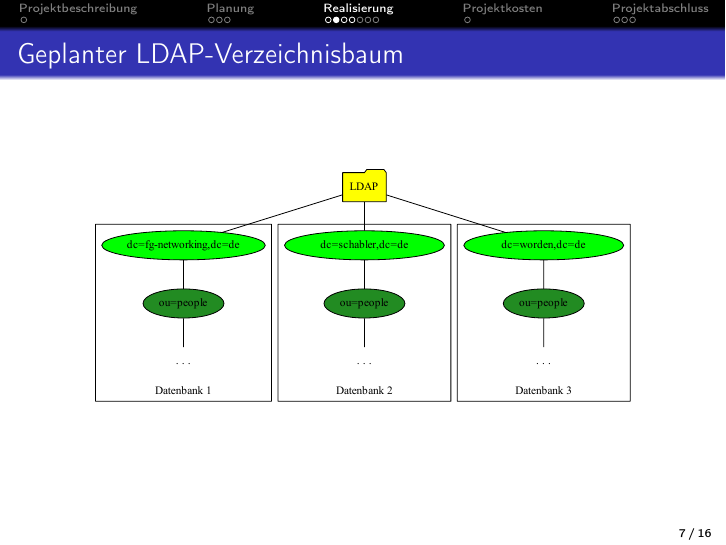
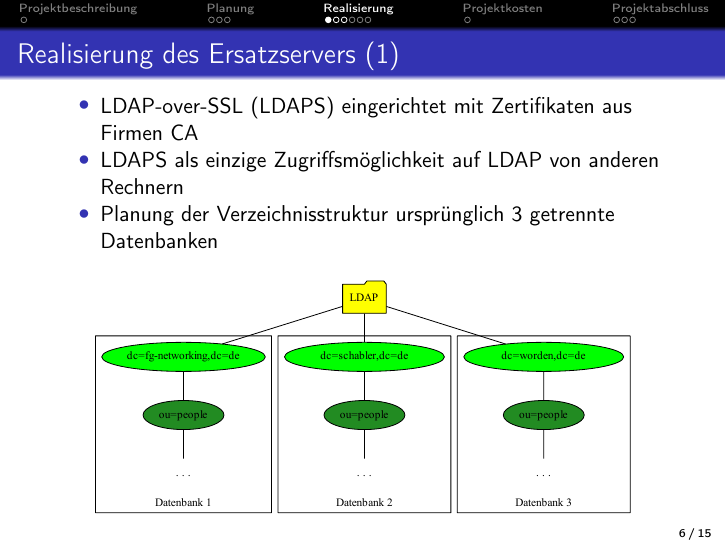
Before and after one commit to Gabelvampir/ty-stuff, LaTeX slides (Presentation LDAP-RADIUS/LDAP.tex): page 8 of 17 before the commit and page 7 of 16 after it. Compiled offline with pdfLaTeX.

Commit message:
changed placing of planned tree graphic

```diff
--- a/Presentation LDAP-RADIUS/LDAP.tex
+++ b/Presentation LDAP-RADIUS/LDAP.tex
@@ -212,16 +212,9 @@ benötigt wird als Ersatz:
 	\item LDAPS als einzige Zugriffsmöglichkeit auf LDAP von anderen Rechnern
 	\item Planung der Verzeichnisstruktur ursprünglich 3 getrennte Datenbanken
 \end{itemize}
+		\includegraphics[width=\textwidth]{Bilder/LDAP-fgn-planned.pdf}
 \end{frame}
 
-\begin{frame}{Geplanter LDAP-Verzeichnisbaum}
-%	\begin{figure}[htbp]
-%		\centering
-		\includegraphics[width=\textwidth]{Bilder/LDAP-fgn-planned.pdf}
-%		\caption{Der fertige LDAP-Verzeichnisbaum}
-%		\label{fig:LDAP-Baum}
-%	\end{figure}
-\end{frame}
 
 \begin{frame}{Realisierung des Ersatzservers (2)}
 
```
